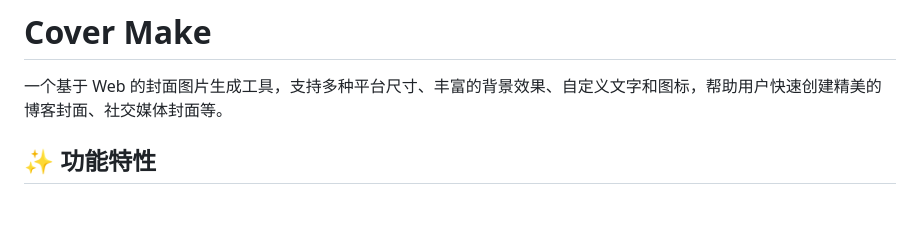
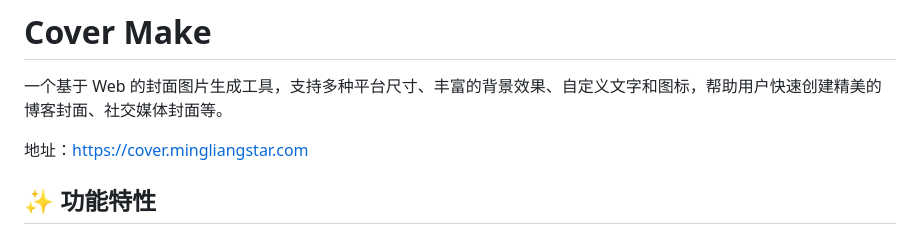
Before and after one commit to ShiningStarLi/cover-make, a Markdown page: README.md, the part around the change. Rendered like a GitHub page; blank space fills up the shorter version.

```diff
--- a/README.md
+++ b/README.md
@@ -1,6 +1,8 @@
 # Cover Make
 
 一个基于 Web 的封面图片生成工具，支持多种平台尺寸、丰富的背景效果、自定义文字和图标，帮助用户快速创建精美的博客封面、社交媒体封面等。
+
+地址：https://cover.mingliangstar.com
 
 ## ✨ 功能特性
 
```
